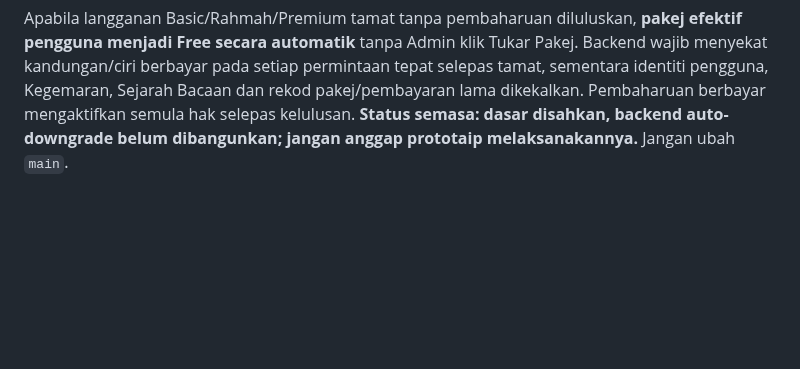
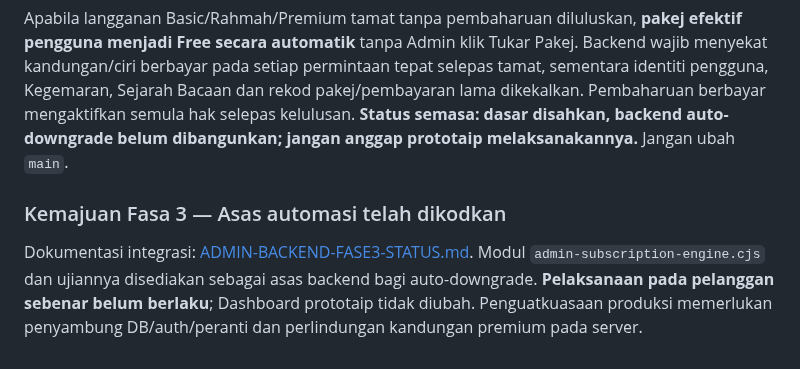
Before and after one commit to rozaimimajid/myakta172, a Markdown page: ADMIN-PACKAGES-PLAN.md, the part around the change. Drawn GitHub-style; blank space fills up the shorter version.

Commit message:
docs(admin): tautkan asas Fasa 3 auto downgrade dalam pelan pakej

```diff
--- a/ADMIN-PACKAGES-PLAN.md
+++ b/ADMIN-PACKAGES-PLAN.md
@@ -105,3 +105,6 @@ Tidak ada pengguna Free yang boleh mendapat kandungan premium melalui mod develo
 Rujukan muktamad: [`AUTO-DOWNGRADE-DESIGN-LOCK.md`](AUTO-DOWNGRADE-DESIGN-LOCK.md).
 
 Apabila langganan Basic/Rahmah/Premium tamat tanpa pembaharuan diluluskan, **pakej efektif pengguna menjadi Free secara automatik** tanpa Admin klik Tukar Pakej. Backend wajib menyekat kandungan/ciri berbayar pada setiap permintaan tepat selepas tamat, sementara identiti pengguna, Kegemaran, Sejarah Bacaan dan rekod pakej/pembayaran lama dikekalkan. Pembaharuan berbayar mengaktifkan semula hak selepas kelulusan. **Status semasa: dasar disahkan, backend auto-downgrade belum dibangunkan; jangan anggap prototaip melaksanakannya.** Jangan ubah `main`.
+
+### Kemajuan Fasa 3 — Asas automasi telah dikodkan
+Dokumentasi integrasi: [ADMIN-BACKEND-FASE3-STATUS.md](ADMIN-BACKEND-FASE3-STATUS.md). Modul `admin-subscription-engine.cjs` dan ujiannya disediakan sebagai asas backend bagi auto-downgrade. **Pelaksanaan pada pelanggan sebenar belum berlaku**; Dashboard prototaip tidak diubah. Penguatkuasaan produksi memerlukan penyambung DB/auth/peranti dan perlindungan kandungan premium pada server.
```
